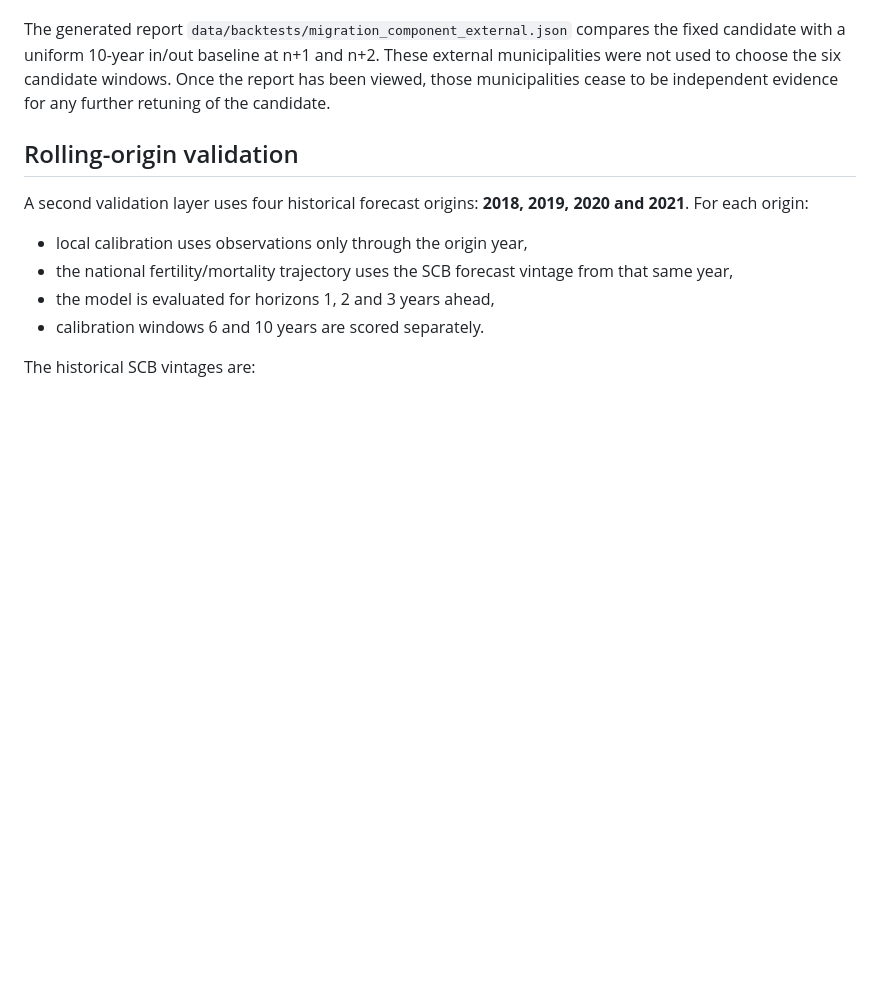
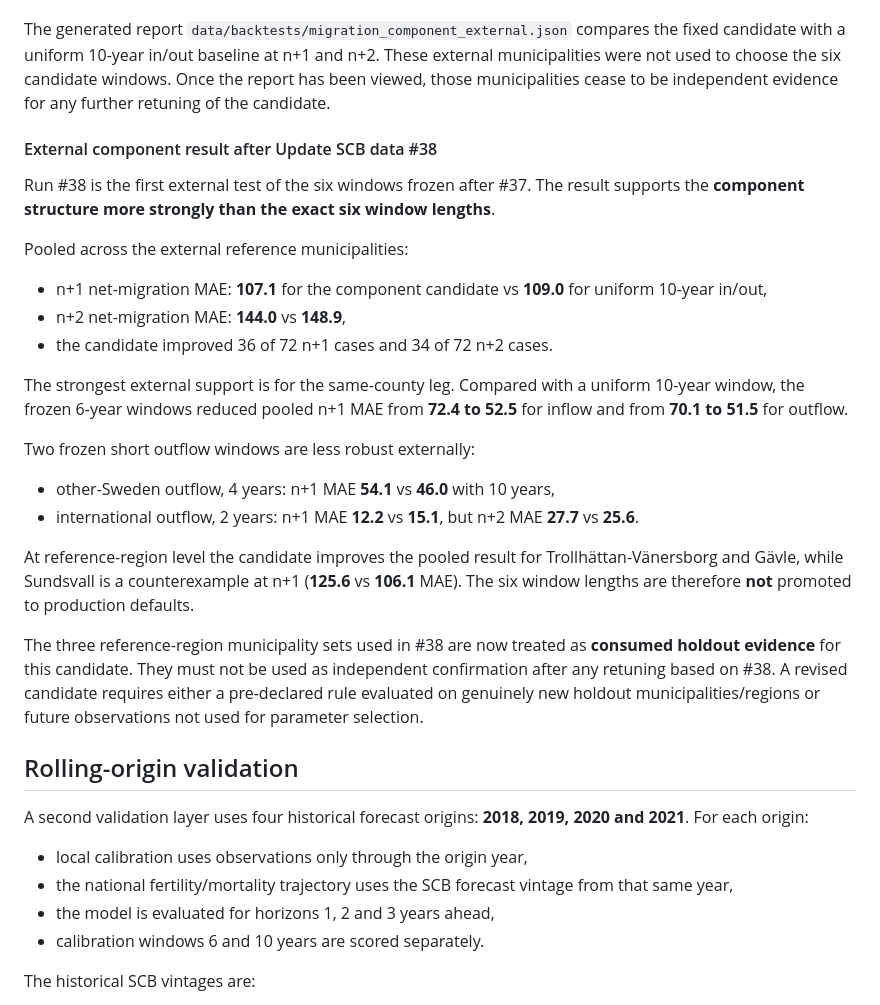
Before and after one commit to Lulea-statistik/Lulea-befolkningsprognos-raps, a Markdown page: docs/VALIDATION.md, the part around the change. Rendered like a GitHub page; blank space fills up the shorter version.

Commit message:
Document external migration validation from run 38

```diff
--- a/docs/VALIDATION.md
+++ b/docs/VALIDATION.md
@@ -124,6 +124,27 @@ The candidate is stored in `data/migration_component_windows.json`. It is then t
 
 The generated report `data/backtests/migration_component_external.json` compares the fixed candidate with a uniform 10-year in/out baseline at n+1 and n+2. These external municipalities were not used to choose the six candidate windows. Once the report has been viewed, those municipalities cease to be independent evidence for any further retuning of the candidate.
 
+#### External component result after Update SCB data #38
+
+Run #38 is the first external test of the six windows frozen after #37. The result supports the **component structure more strongly than the exact six window lengths**.
+
+Pooled across the external reference municipalities:
+
+- n+1 net-migration MAE: **107.1** for the component candidate vs **109.0** for uniform 10-year in/out,
+- n+2 net-migration MAE: **144.0** vs **148.9**,
+- the candidate improved 36 of 72 n+1 cases and 34 of 72 n+2 cases.
+
+The strongest external support is for the same-county leg. Compared with a uniform 10-year window, the frozen 6-year windows reduced pooled n+1 MAE from **72.4 to 52.5** for inflow and from **70.1 to 51.5** for outflow.
+
+Two frozen short outflow windows are less robust externally:
+
+- other-Sweden outflow, 4 years: n+1 MAE **54.1** vs **46.0** with 10 years,
+- international outflow, 2 years: n+1 MAE **12.2** vs **15.1**, but n+2 MAE **27.7** vs **25.6**.
+
+At reference-region level the candidate improves the pooled result for Trollhättan-Vänersborg and Gävle, while Sundsvall is a counterexample at n+1 (**125.6** vs **106.1** MAE). The six window lengths are therefore **not** promoted to production defaults.
+
+The three reference-region municipality sets used in #38 are now treated as **consumed holdout evidence** for this candidate. They must not be used as independent confirmation after any retuning based on #38. A revised candidate requires either a pre-declared rule evaluated on genuinely new holdout municipalities/regions or future observations not used for parameter selection.
+
 ## Rolling-origin validation
 
 A second validation layer uses four historical forecast origins: **2018, 2019, 2020 and 2021**. For each origin:
```
